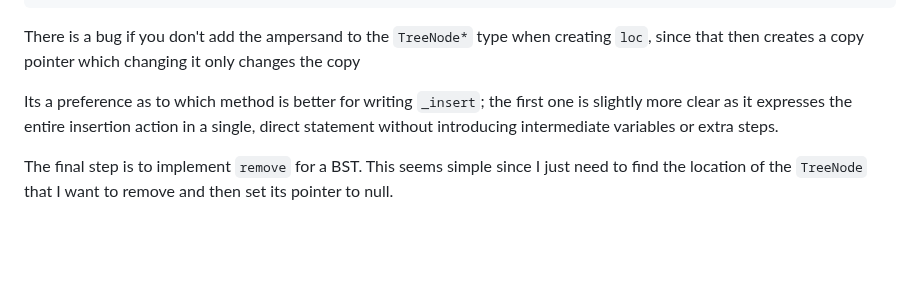
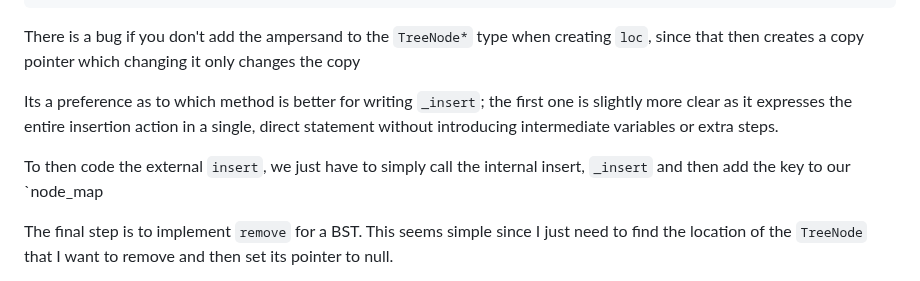
Before and after one commit to kidskoding/cs225, a Markdown page: notes/module-11.md, the part around one of its changes. GitHub-like rendering; blank space fills up the shorter version.

Commit message:
notes/module-11.md updated from https://stackedit.io/

```diff
--- a/notes/module-11.md
+++ b/notes/module-11.md
@@ -146,6 +146,8 @@ There is a bug if you don't add the ampersand to the `TreeNode*` type when creat
 
 Its a preference as to which method is better for writing `_insert`; the first one is slightly more clear as it expresses the entire insertion action in a single, direct statement without introducing intermediate variables or extra steps.
 
+To then code the external `insert`, we just have to simply call the internal insert, `_insert` and then add the key to our `node_map
+
 The final step is to implement `remove` for a BST. This seems simple since I just need to find the location of the `TreeNode` that I want to remove and then set its pointer to null.
 
 However, this actually will only work if the node is a **leaf node**.  There are two other cases we have to consider when removing a node, which rely on the node having at least one child
```
Also changed, not shown: other parts of notes/module-11.md (+7 -7 lines).
